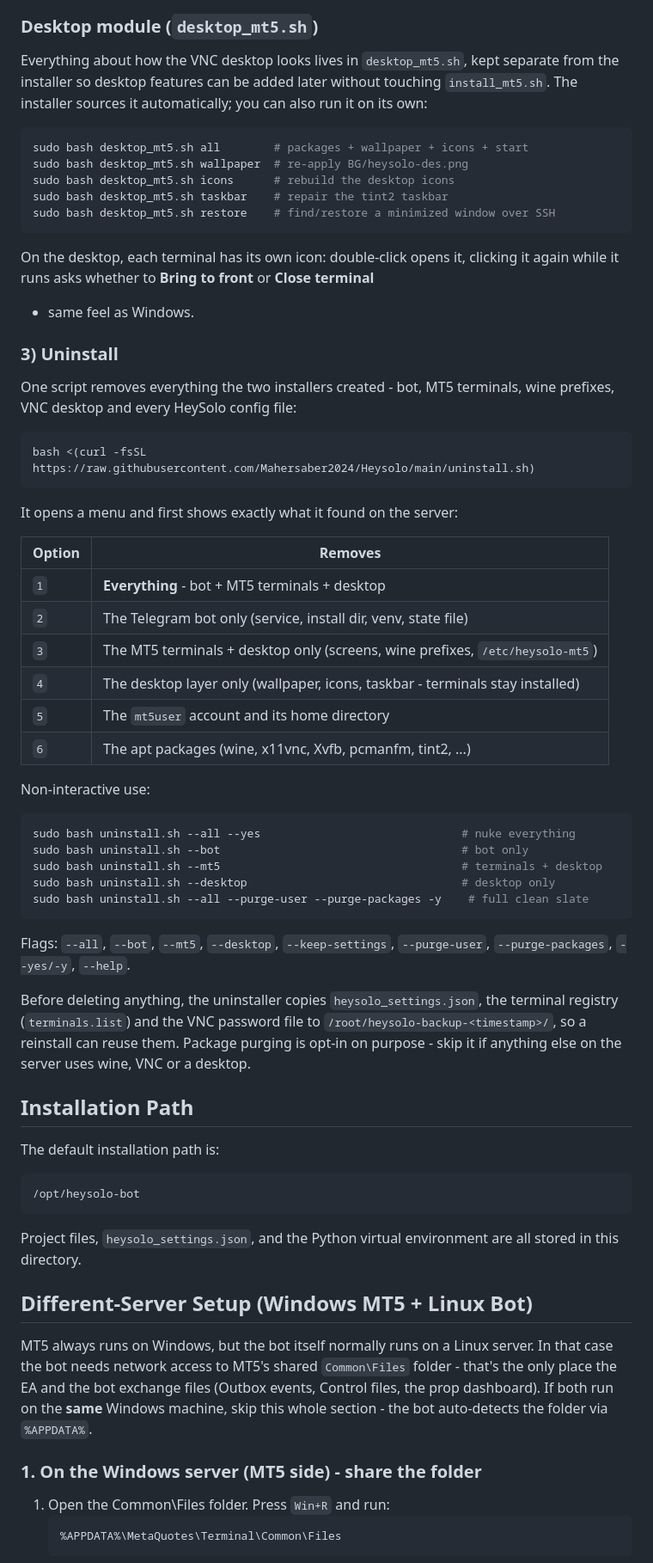
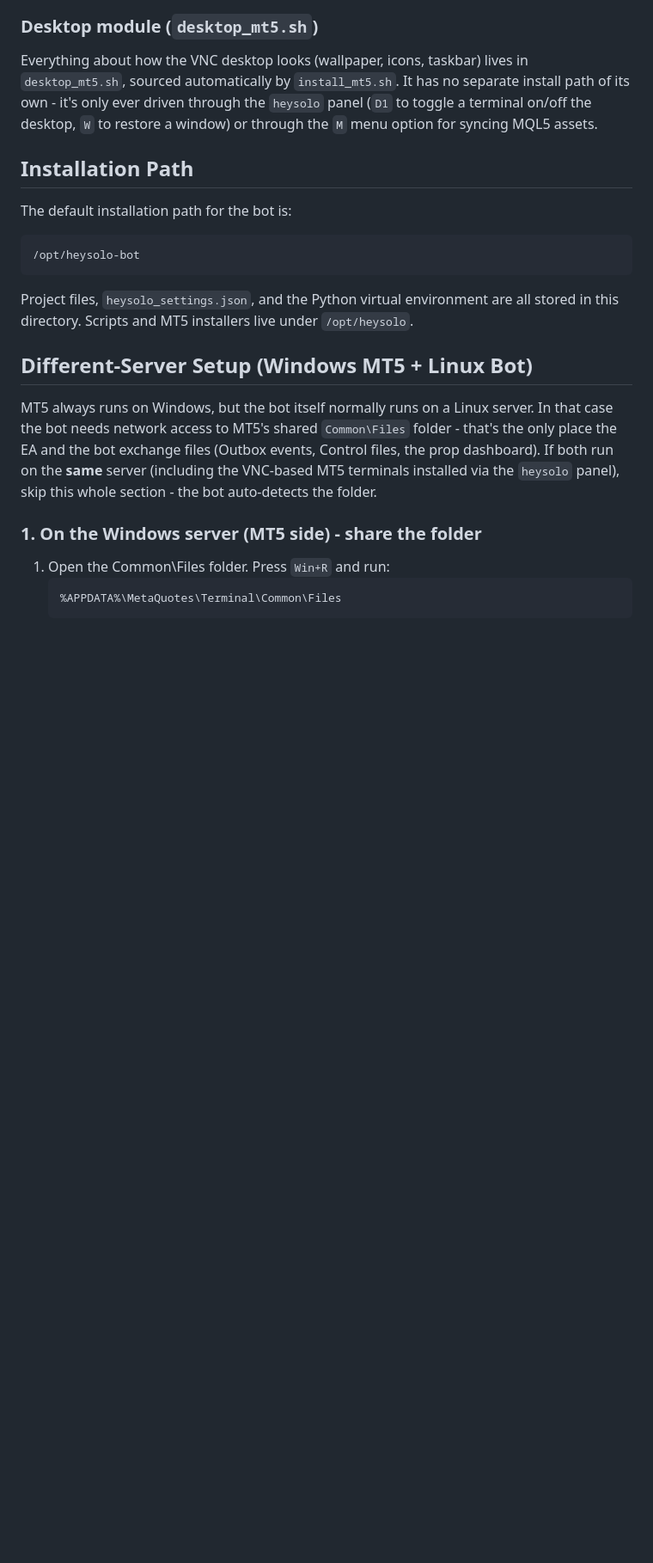
Before and after one commit to Mahersaber2024/Heysolo, a Markdown page: README.md, the part around one of its changes. Shown at 86% size. Drawn GitHub-style; blank space fills up the shorter version.

````diff
--- a/README.md
+++ b/README.md
@@ -92,72 +49,23 @@ list shows each terminal's live state, e.g.
 
 ### Desktop module (`desktop_mt5.sh`)
 
-Everything about how the VNC desktop looks lives in `desktop_mt5.sh`, kept
-separate from the installer so desktop features can be added later without
-touching `install_mt5.sh`. The installer sources it automatically; you can also
-run it on its own:
-
-```bash
-sudo bash desktop_mt5.sh all        # packages + wallpaper + icons + start
-sudo bash desktop_mt5.sh wallpaper  # re-apply BG/heysolo-des.png
-sudo bash desktop_mt5.sh icons      # rebuild the desktop icons
-sudo bash desktop_mt5.sh taskbar    # repair the tint2 taskbar
-sudo bash desktop_mt5.sh restore    # find/restore a minimized window over SSH
-```
-
-On the desktop, each terminal has its own icon: double-click opens it, clicking
-it again while it runs asks whether to **Bring to front** or **Close terminal**
-- same feel as Windows.
-
-### 3) Uninstall
-
-One script removes everything the two installers created - bot, MT5 terminals,
-wine prefixes, VNC desktop and every HeySolo config file:
-
-```bash
-bash <(curl -fsSL https://raw.githubusercontent.com/Mahersaber2024/Heysolo/main/uninstall.sh)
-```
-
-It opens a menu and first shows exactly what it found on the server:
-
-| Option | Removes |
-|---|---|
-| `1` | **Everything** - bot + MT5 terminals + desktop |
-| `2` | The Telegram bot only (service, install dir, venv, state file) |
-| `3` | The MT5 terminals + desktop only (screens, wine prefixes, `/etc/heysolo-mt5`) |
-| `4` | The desktop layer only (wallpaper, icons, taskbar - terminals stay installed) |
-| `5` | The `mt5user` account and its home directory |
-| `6` | The apt packages (wine, x11vnc, Xvfb, pcmanfm, tint2, ...) |
-
-Non-interactive use:
-
-```bash
-sudo bash uninstall.sh --all --yes                              # nuke everything
-sudo bash uninstall.sh --bot                                    # bot only
-sudo bash uninstall.sh --mt5                                    # terminals + desktop
-sudo bash uninstall.sh --desktop                                # desktop only
-sudo bash uninstall.sh --all --purge-user --purge-packages -y    # full clean slate
-```
-
-Flags: `--all`, `--bot`, `--mt5`, `--desktop`, `--keep-settings`,
-`--purge-user`, `--purge-packages`, `--yes/-y`, `--help`.
-
-Before deleting anything, the uninstaller copies `heysolo_settings.json`, the
-terminal registry (`terminals.list`) and the VNC password file to
-`/root/heysolo-backup-<timestamp>/`, so a reinstall can reuse them. Package
-purging is opt-in on purpose - skip it if anything else on the server uses
-wine, VNC or a desktop.
+Everything about how the VNC desktop looks (wallpaper, icons, taskbar) lives
+in `desktop_mt5.sh`, sourced automatically by `install_mt5.sh`. It has no
+separate install path of its own - it's only ever driven through the
+`heysolo` panel (`D1` to toggle a terminal on/off the desktop, `W` to restore
+a window) or through the `M` menu option for syncing MQL5 assets.
 
 ## Installation Path
 
-The default installation path is:
+The default installation path for the bot is:
 
 ```text
 /opt/heysolo-bot
 ```
 
 Project files, `heysolo_settings.json`, and the Python virtual environment are
-all stored in this directory.
+all stored in this directory. Scripts and MT5 installers live under
+`/opt/heysolo`.
 
 ## Different-Server Setup (Windows MT5 + Linux Bot)
 
@@ -165,8 +73,8 @@ MT5 always runs on Windows, but the bot itself normally runs on a Linux
 server. In that case the bot needs network access to MT5's shared
 `Common\Files` folder - that's the only place the EA and the bot exchange
 files (Outbox events, Control files, the prop dashboard). If both run on the
-**same** Windows machine, skip this whole section - the bot auto-detects the
-folder via `%APPDATA%`.
+**same** server (including the VNC-based MT5 terminals installed via the
+`heysolo` panel), skip this whole section - the bot auto-detects the folder.
 
 ### 1. On the Windows server (MT5 side) - share the folder
 
````
Also changed, not shown: other parts of README.md (+37 -92 lines).
